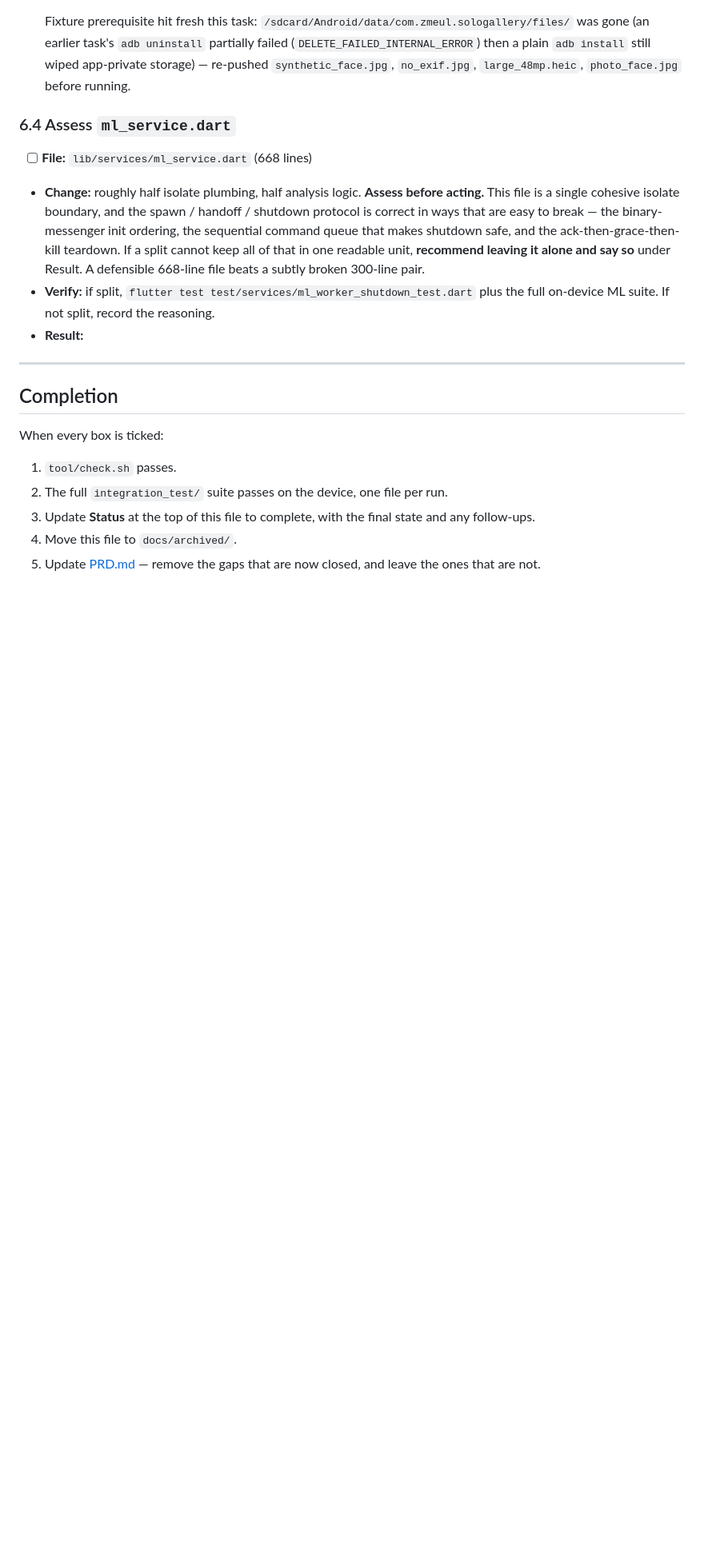
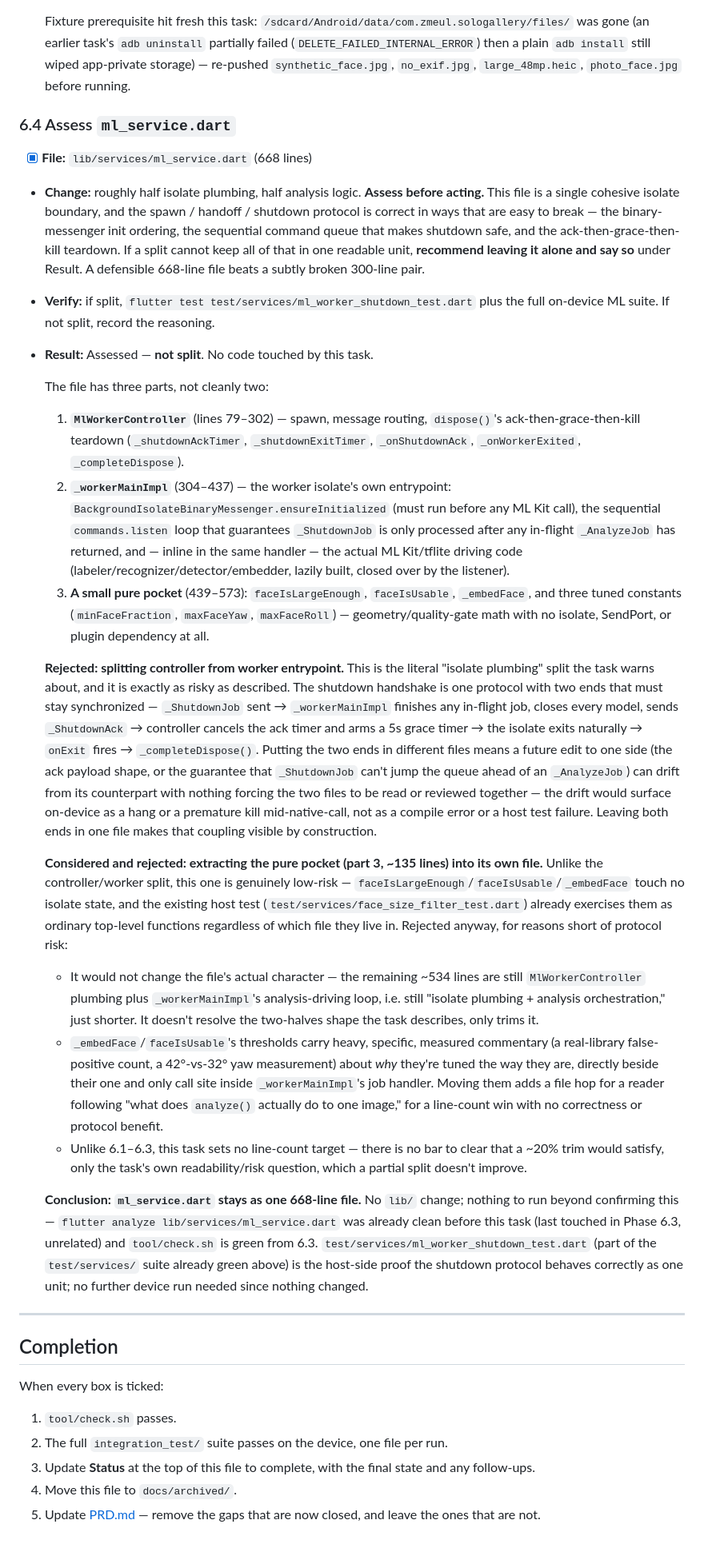
Before and after one commit to zmeulDev/sologallery, a Markdown page: docs/plans/2026-09-04-remediation.md, the part around one of its changes. Shown at 80% size. Rendered like a GitHub page; blank space fills up the shorter version.

Commit message:
docs: assess ml_service.dart, recommend no split (Phase 6.4)
No lib/ change. Assessed the file's isolate spawn/handoff/shutdown protocol
before acting, per the task's own instruction, and recorded the reasoning
in the plan:

- Rejected splitting MlWorkerController from _workerMainImpl (the worker
  entrypoint): the shutdown handshake is one protocol with two ends that
  must stay synchronized, and separating them across files removes the
  thing that currently forces both ends to be read/reviewed together.
- Considered and rejected extracting the pure face-quality/embedding-math
  pocket (~135 lines, genuinely isolate-free) into its own file: it doesn't
  change the file's plumbing-plus-analysis-orchestration character, and it
  separates deeply-tuned domain commentary from its one call site for a
  line-count win with no protocol benefit and no stated target.

Phase 6 is now complete — every task in every phase of the remediation
backlog is checked off. Updated the plan's status/next-step to flag the
top-level Completion checklist (full integration_test/ suite, archive,
PRD.md update) as the remaining, larger, not-yet-started unit of work.

Co-Authored-By: Claude Sonnet 5 <noreply@anthropic.com>
Claude-Session: https://claude.ai/code/session_01KVvvqgJuEQKiLxLJYhjFD9

```diff
--- a/docs/plans/2026-09-04-remediation.md
+++ b/docs/plans/2026-09-04-remediation.md
@@ -1145,7 +1158,7 @@ consent transaction becomes unclear mid-task, stop and ask rather than guessing.
 
 ### 6.4 Assess `ml_service.dart`
 
-- [ ] **File:** `lib/services/ml_service.dart` (668 lines)
+- [x] **File:** `lib/services/ml_service.dart` (668 lines)
 - **Change:** roughly half isolate plumbing, half analysis logic. **Assess before
   acting.** This file is a single cohesive isolate boundary, and the spawn /
   handoff / shutdown protocol is correct in ways that are easy to break — the
@@ -1156,7 +1169,72 @@ consent transaction becomes unclear mid-task, stop and ask rather than guessing.
   pair.
 - **Verify:** if split, `flutter test test/services/ml_worker_shutdown_test.dart`
   plus the full on-device ML suite. If not split, record the reasoning.
-- **Result:**
+- **Result:** Assessed — **not split**. No code touched by this task.
+
+  The file has three parts, not cleanly two:
+  1. **`MlWorkerController`** (lines 79–302) — spawn, message routing,
+     `dispose()`'s ack-then-grace-then-kill teardown (`_shutdownAckTimer`,
+     `_shutdownExitTimer`, `_onShutdownAck`, `_onWorkerExited`,
+     `_completeDispose`).
+  2. **`_workerMainImpl`** (304–437) — the worker isolate's own entrypoint:
+     `BackgroundIsolateBinaryMessenger.ensureInitialized` (must run before any
+     ML Kit call), the sequential `commands.listen` loop that guarantees
+     `_ShutdownJob` is only processed after any in-flight `_AnalyzeJob` has
+     returned, and — inline in the same handler — the actual ML Kit/tflite
+     driving code (labeler/recognizer/detector/embedder, lazily built,
+     closed over by the listener).
+  3. **A small pure pocket** (439–573): `faceIsLargeEnough`, `faceIsUsable`,
+     `_embedFace`, and three tuned constants (`minFaceFraction`,
+     `maxFaceYaw`, `maxFaceRoll`) — geometry/quality-gate math with no
+     isolate, SendPort, or plugin dependency at all.
+
+  **Rejected: splitting controller from worker entrypoint.** This is the
+  literal "isolate plumbing" split the task warns about, and it is exactly
+  as risky as described. The shutdown handshake is one protocol with two
+  ends that must stay synchronized — `_ShutdownJob` sent →
+  `_workerMainImpl` finishes any in-flight job, closes every model, sends
+  `_ShutdownAck` → controller cancels the ack timer and arms a 5s grace
+  timer → the isolate exits naturally → `onExit` fires →
+  `_completeDispose()`. Putting the two ends in different files means a
+  future edit to one side (the ack payload shape, or the guarantee that
+  `_ShutdownJob` can't jump the queue ahead of an `_AnalyzeJob`) can drift
+  from its counterpart with nothing forcing the two files to be read or
+  reviewed together — the drift would surface on-device as a hang or a
+  premature kill mid-native-call, not as a compile error or a host test
+  failure. Leaving both ends in one file makes that coupling visible by
+  construction.
+
+  **Considered and rejected: extracting the pure pocket (part 3, ~135
+  lines) into its own file.** Unlike the controller/worker split, this one
+  is genuinely low-risk — `faceIsLargeEnough`/`faceIsUsable`/`_embedFace`
+  touch no isolate state, and the existing host test
+  (`test/services/face_size_filter_test.dart`) already exercises them as
+  ordinary top-level functions regardless of which file they live in.
+  Rejected anyway, for reasons short of protocol risk:
+  - It would not change the file's actual character — the remaining
+    ~534 lines are still `MlWorkerController` plumbing plus
+    `_workerMainImpl`'s analysis-driving loop, i.e. still "isolate
+    plumbing + analysis orchestration," just shorter. It doesn't resolve
+    the two-halves shape the task describes, only trims it.
+  - `_embedFace`/`faceIsUsable`'s thresholds carry heavy, specific, measured
+    commentary (a real-library false-positive count, a 42°-vs-32° yaw
+    measurement) about *why* they're tuned the way they are, directly
+    beside their one and only call site inside `_workerMainImpl`'s job
+    handler. Moving them adds a file hop for a reader following "what does
+    `analyze()` actually do to one image," for a line-count win with no
+    correctness or protocol benefit.
+  - Unlike 6.1–6.3, this task sets no line-count target — there is no bar
+    to clear that a ~20% trim would satisfy, only the task's own
+    readability/risk question, which a partial split doesn't improve.
+
+  **Conclusion: `ml_service.dart` stays as one 668-line file.** No `lib/`
+  change; nothing to run beyond confirming this — `flutter analyze
+  lib/services/ml_service.dart` was already clean before this task (last
+  touched in Phase 6.3, unrelated) and `tool/check.sh` is green from 6.3.
+  `test/services/ml_worker_shutdown_test.dart` (part of the `test/services/`
+  suite already green above) is the host-side proof the shutdown protocol
+  behaves correctly as one unit; no further device run needed since nothing
+  changed.
 
 ---
 
```
Also changed, not shown: other parts of docs/plans/2026-09-04-remediation.md (+17 -4 lines).
